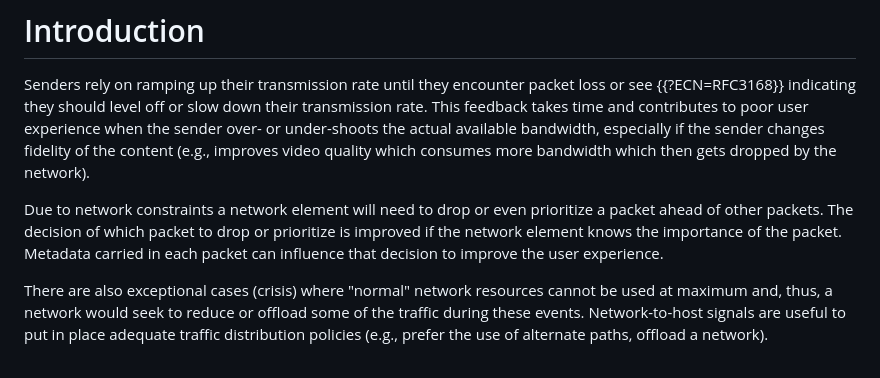
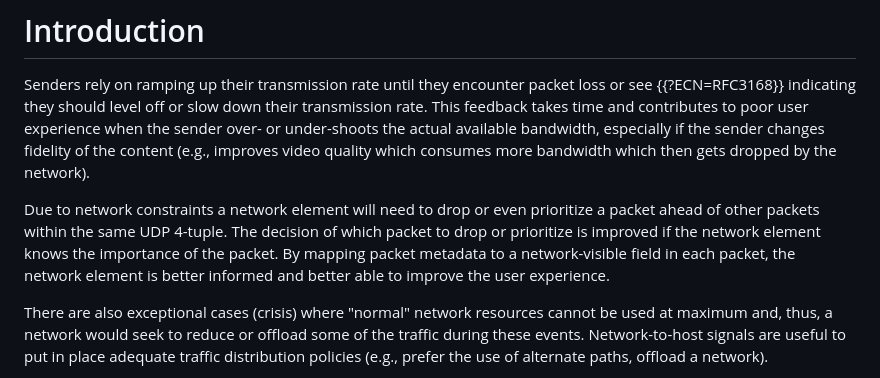
Before and after one commit to danwing/cidfi, a Markdown page: draft-wing-cidfi.md, the part around the change. Drawn GitHub-style.

Commit message:
clarify metadata is mapped to network-visible field (the CID, but we introduce CID later in the introduction)

```diff
--- a/draft-wing-cidfi.md
+++ b/draft-wing-cidfi.md
@@ -145,10 +145,11 @@ content (e.g., improves video quality which consumes more bandwidth which
 then gets dropped by the network).
 
 Due to network constraints a network element will need to drop or even
-prioritize a packet ahead of other packets. The decision of which packet
+prioritize a packet ahead of other packets within the same UDP 4-tuple. The decision of which packet
 to drop or prioritize is improved if the network element knows the
-importance of the packet.  Metadata carried in each packet can influence
-that decision to improve the user experience.
+importance of the packet.  By mapping packet metadata to a network-visible
+field in each packet, the network element is better informed and better able
+to improve the user experience.
 
 There are also exceptional cases (crisis) where "normal" network resources
 cannot be used at maximum and, thus, a network would seek to reduce or offload
```
